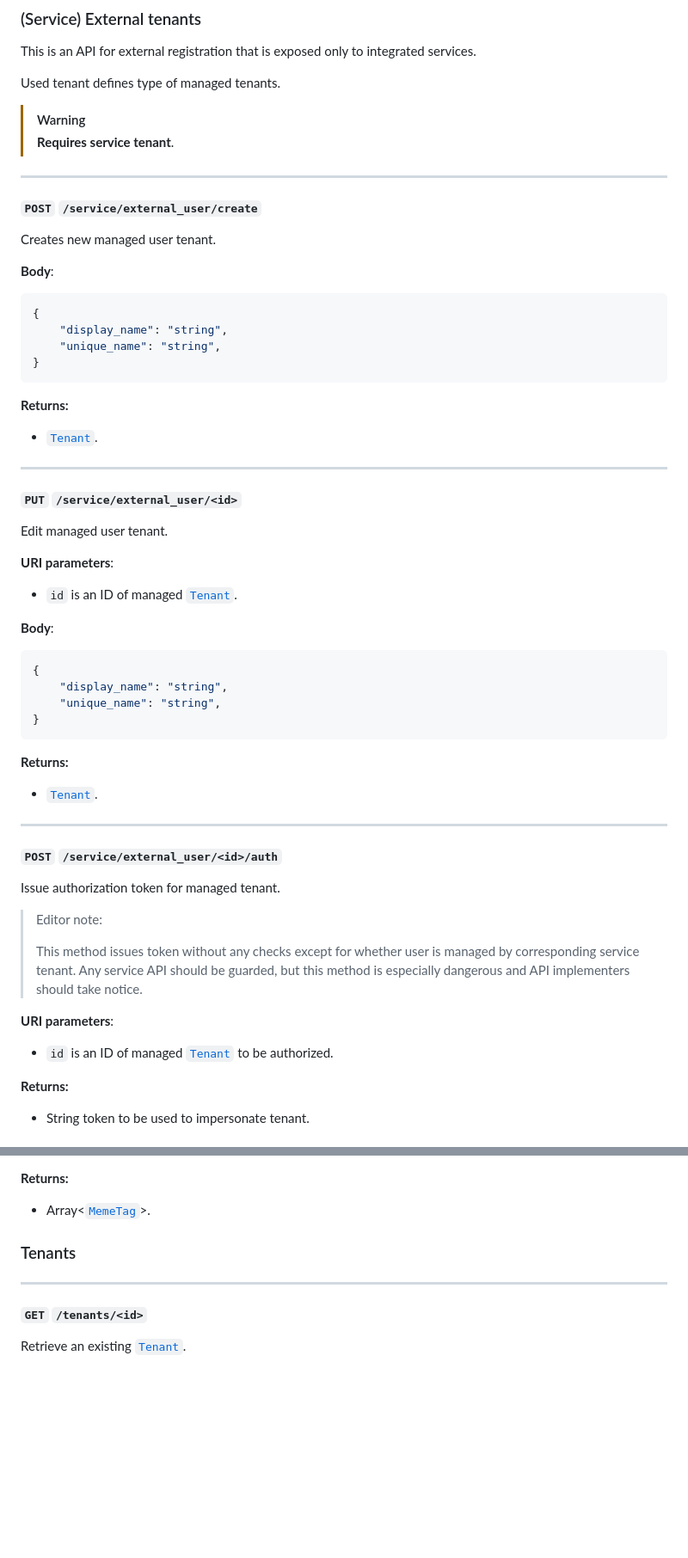
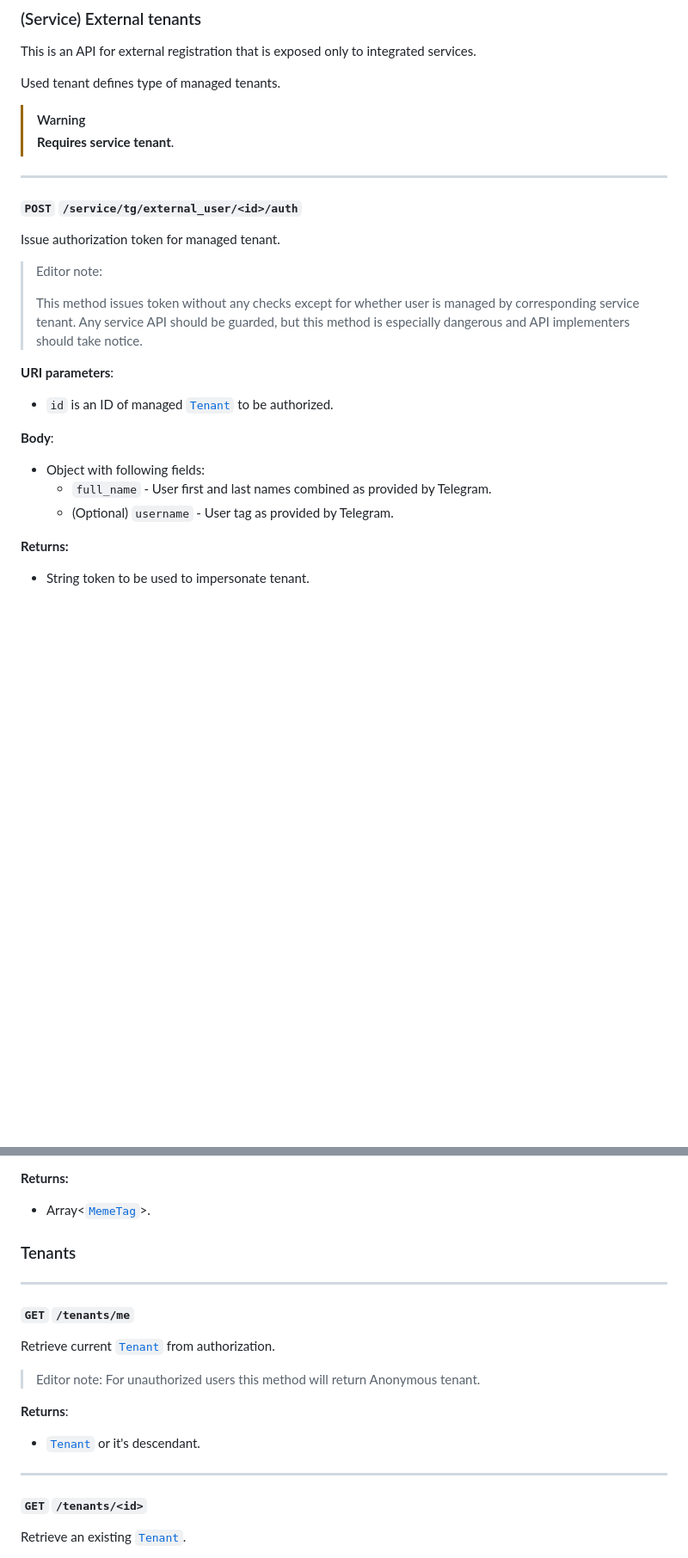
Before and after one commit to brash-ram/Meme-Store-Client, a Markdown page: api_spec.md, 2 parts joined by grey strips. Shown: that part at 86% size. Drawn GitHub-style; blank space fills up the shorter version.

Commit message:
docs(api): update spec

````diff
--- a/api_spec.md
+++ b/api_spec.md
@@ -386,48 +386,9 @@ Used tenant defines type of managed tenants.
 > [!Warning]
 > **Requires service tenant**.
 
-----
-#### `POST` `/service/external_user/create`
-
-Creates new managed user tenant.
-
-**Body**:
-
-```json5
-{
-	"display_name": "string",
-	"unique_name": "string",
-}
-```
-
-**Returns:**
-
-* [`Tenant`](#tenant--modelobject).
-
----
-#### `PUT` `/service/external_user/<id>`
-
-Edit managed user tenant.
-
-**URI parameters**:
-
-* `id` is an ID of managed [`Tenant`](#tenant--modelobject).
-
-**Body**:
-
-```json5
-{
-	"display_name": "string",
-	"unique_name": "string",
-}
-```
-
-**Returns:**
-
-* [`Tenant`](#tenant--modelobject).
 
 ----
-#### `POST` `/service/external_user/<id>/auth`
+#### `POST` `/service/tg/external_user/<id>/auth`
 
 Issue authorization token for managed tenant.
 
@@ -441,6 +402,12 @@ Issue authorization token for managed tenant.
 **URI parameters**:
 
 * `id` is an ID of managed [`Tenant`](#tenant--modelobject) to be authorized.
+
+**Body**:
+
+  * Object with following fields:
+    * `full_name` - User first and last names combined as provided by Telegram.
+    * (Optional) `username` - User tag as provided by Telegram.
 
 **Returns:**
 
@@ -711,6 +678,17 @@ Non-existing tags are automatically created.
 ### Tenants
 
 ----
+#### `GET` `/tenants/me`
+
+Retrieve current [`Tenant`](#tenant--modelobject) from authorization.
+
+> Editor note: For unauthorized users this method will return Anonymous tenant.
+
+**Returns**:
+
+* [`Tenant`](#tenant--modelobject) or it's descendant.
+
+----
 #### `GET` `/tenants/<id>`
 
 Retrieve an existing [`Tenant`](#tenant--modelobject).
````
